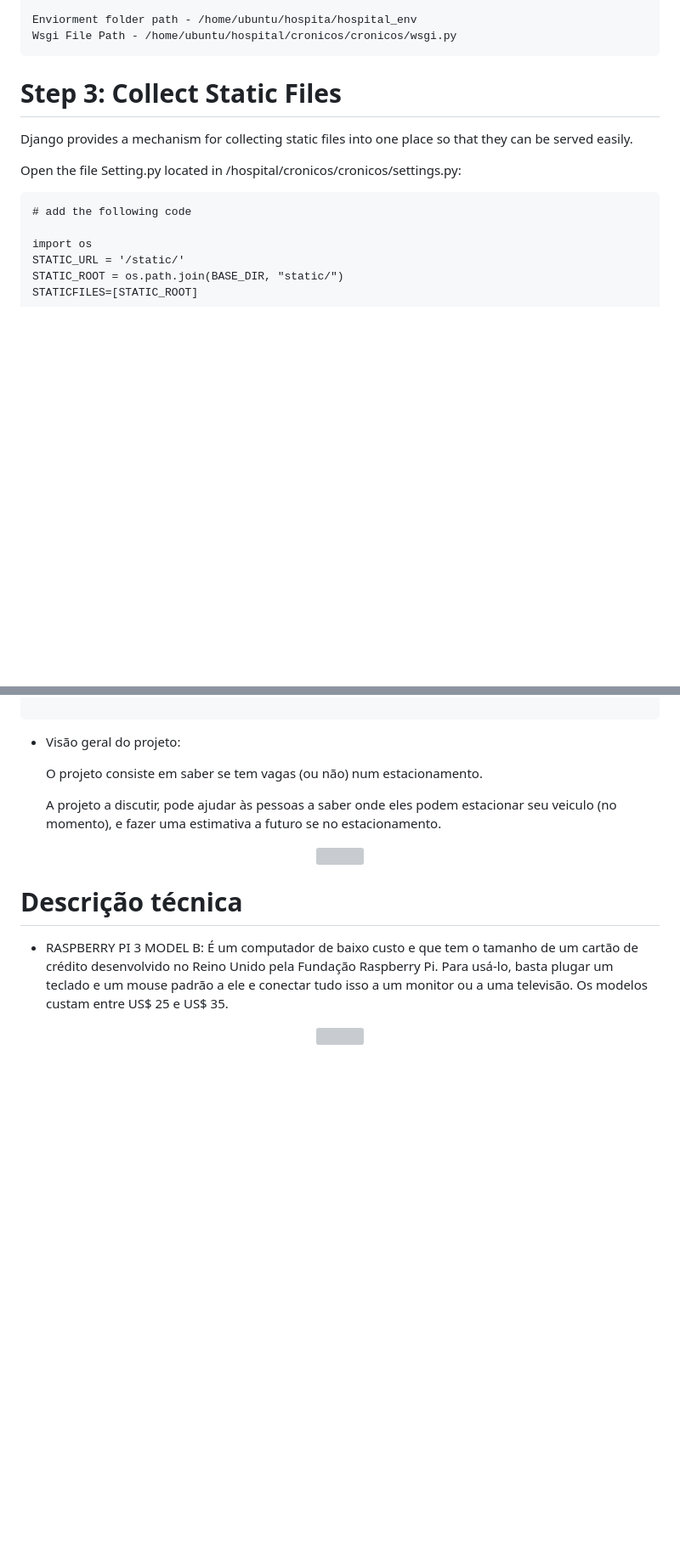
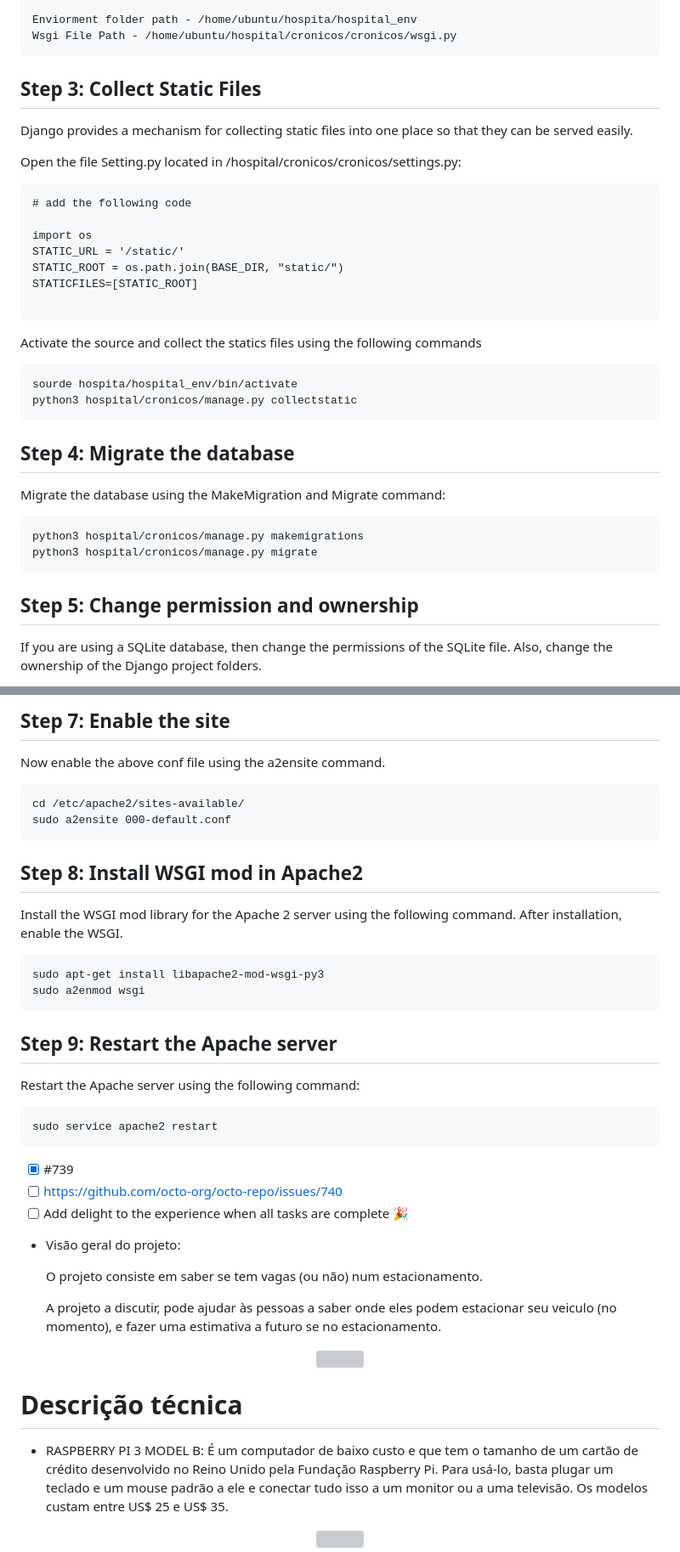
Before and after one commit to reynaldocv/cronicos, a Markdown page: README.md, 2 parts joined by grey strips. Shown at 85% size. Drawn GitHub-style; blank space fills up the shorter version; grey boxes are pictures that could not be loaded.

````diff
--- a/README.md
+++ b/README.md
@@ -44,7 +44,7 @@ Application path - /home/ubuntu/hospital/cronicos/usuarios/
 Enviorment folder path - /home/ubuntu/hospita/hospital_env
 Wsgi File Path - /home/ubuntu/hospital/cronicos/cronicos/wsgi.py
 ```
-# Step 3: Collect Static Files
+## Step 3: Collect Static Files
 Django provides a mechanism for collecting static files into one place so that they can be served easily.
 
 Open the file Setting.py located in /hospital/cronicos/cronicos/settings.py:
@@ -57,4 +57,19 @@ STATIC_ROOT = os.path.join(BASE_DIR, "static/")
 STATICFILES=[STATIC_ROOT]
 
 ```
+Activate the source and collect the statics files using the following commands
 
+```
+sourde hospita/hospital_env/bin/activate
+python3 hospital/cronicos/manage.py collectstatic
+```
+
+## Step 4: Migrate the database
+Migrate the database using the MakeMigration and Migrate command:
+```
+python3 hospital/cronicos/manage.py makemigrations
+python3 hospital/cronicos/manage.py migrate
+```
+## Step 5: Change permission and ownership
+If you are using a SQLite database, then change the permissions of the SQLite file. Also, change the ownership of the Django project folders.
+
@@ -61,3 +160,37 @@ STATICFILES=[STATIC_ROOT]
+## Step 7: Enable the site
+Now enable the above conf file using the a2ensite command.
+```
+cd /etc/apache2/sites-available/
+sudo a2ensite 000-default.conf
+```
+## Step 8: Install WSGI mod in Apache2
+Install the WSGI mod library for the Apache 2 server using the following command. After installation, enable the WSGI.
+```
+sudo apt-get install libapache2-mod-wsgi-py3
+sudo a2enmod wsgi
+```
+## Step 9: Restart the Apache server
+Restart the Apache server using the following command:
+```
+sudo service apache2 restart
+```
+
+
+
+
+
+
+
+
+
+
+
+
+
+
+- [x] #739
+- [ ] https://github.com/octo-org/octo-repo/issues/740
+- [ ] Add delight to the experience when all tasks are complete :tada:
 
 - Visão geral do projeto:
 
````
Also changed, not shown: other parts of README.md (+95 -11 lines).
